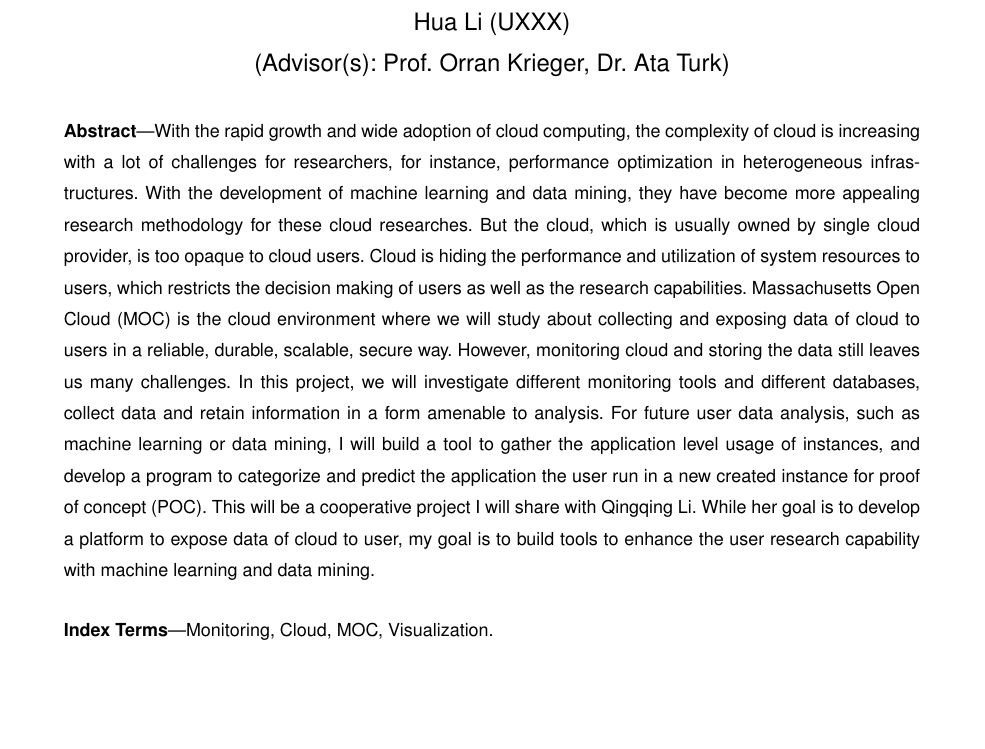
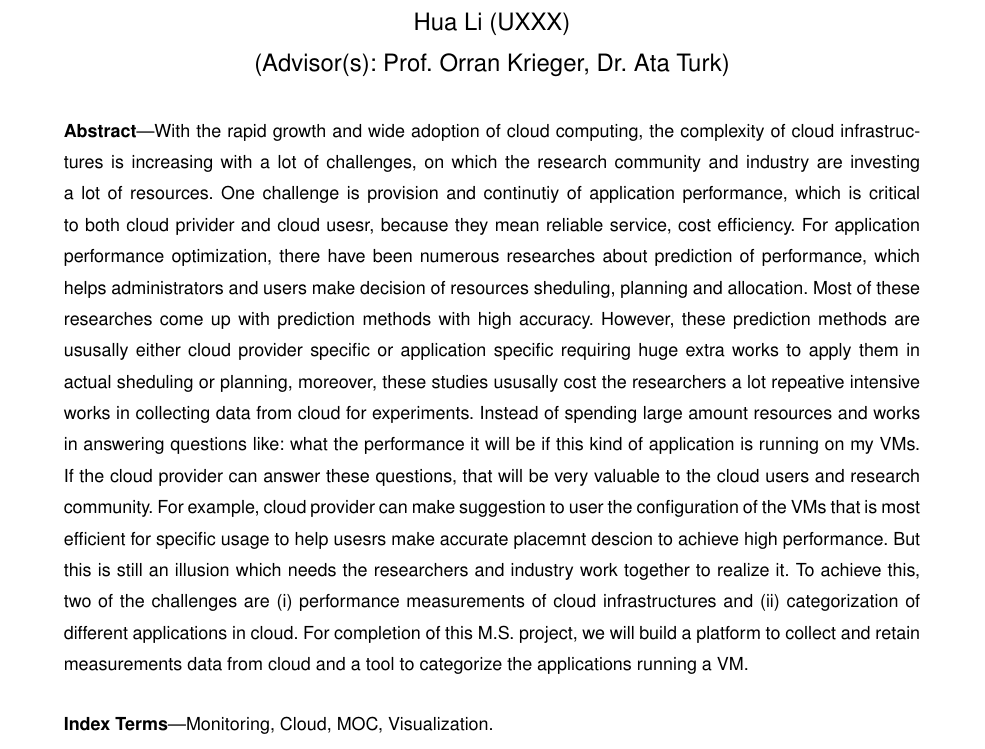
Before and after one commit to qqli/Monitoring-the-Open-Cloud, a LaTeX paper (Hua-Proposal/paper.tex): part of page 1 of 6, cut so that both start at the same text, the shorter picture padded with empty space. Compiled offline with LaTeX, dvips and Ghostscript.

Commit message:
Revise Abstract

```diff
--- a/Hua-Proposal/paper.tex
+++ b/Hua-Proposal/paper.tex
@@ -19,7 +19,7 @@
 \IEEEcompsoctitleabstractindextext{%
 \begin{abstract}
 
-With the rapid growth and wide adoption of cloud computing, the complexity of cloud is increasing with a lot of challenges for researchers, for instance, performance optimization in heterogeneous infrastructures. With the development of machine learning and data mining, they have become more appealing research methodology for these cloud researches. But the cloud, which is usually owned by single cloud provider, is too opaque to cloud users. Cloud is hiding the performance and utilization of system resources to users, which restricts the decision making of users as well as the research capabilities. Massachusetts Open Cloud (MOC) is the cloud environment where we will study about collecting and exposing data of cloud to users in a reliable, durable, scalable, secure way. However, monitoring cloud and storing the data still leaves us many challenges. In this project, we will investigate different monitoring tools and different databases, collect data and retain information in a form amenable to analysis. For future user data analysis, such as machine learning or data mining, I will build a tool to gather the application level usage of instances, and develop a program to categorize and predict the application the user run in a new created instance for proof of concept (POC). This will be a cooperative project I will share with Qingqing Li. While her goal is to develop a platform to expose data of cloud to user, my goal is to build tools to enhance the user research capability with machine learning and data mining.
+With the rapid growth and wide adoption of cloud computing, the complexity of cloud infrastructures is increasing with a lot of challenges, on which the research community and industry are investing a lot of resources. One challenge is provision and continutiy of application performance, which is critical to both cloud privider and cloud usesr, because they mean reliable service, cost efficiency. For application performance optimization, there have been numerous researches about prediction of performance, which helps administrators and users make decision of resources sheduling, planning and allocation. Most of these researches come up with prediction methods with high accuracy. However, these prediction methods are ususally either cloud provider specific or application specific requiring huge extra works to apply them in actual sheduling or planning, moreover, these studies ususally cost the researchers a lot repeative intensive works in collecting data from cloud for experiments. Instead of spending large amount resources and works in answering questions like: what the performance it will be if this kind of application is running on my VMs. If the cloud provider can answer these questions, that will be very valuable to the cloud users and research community. For example, cloud provider can make suggestion to user the configuration of the VMs that is most efficient for specific usage to help usesrs make accurate placemnt descion to achieve high performance. But this is still an illusion which needs the researchers and industry work together to realize it. To achieve this, two of the challenges are (i) performance measurements of cloud infrastructures and (ii) categorization of different applications in cloud. For completion of this M.S. project, we will build a platform to collect and retain measurements data from cloud and a tool to categorize the applications running a VM.
 
 \end{abstract}
 
```
